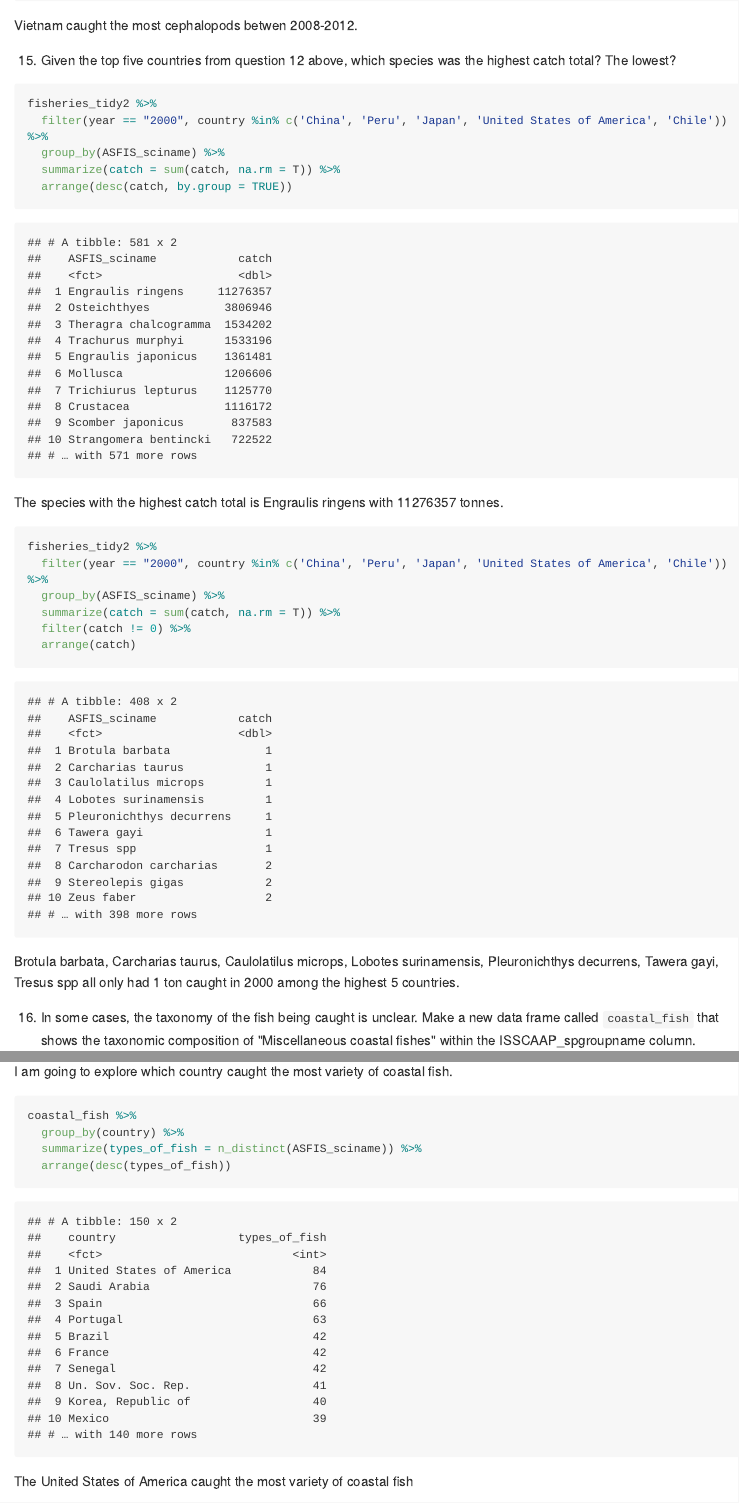
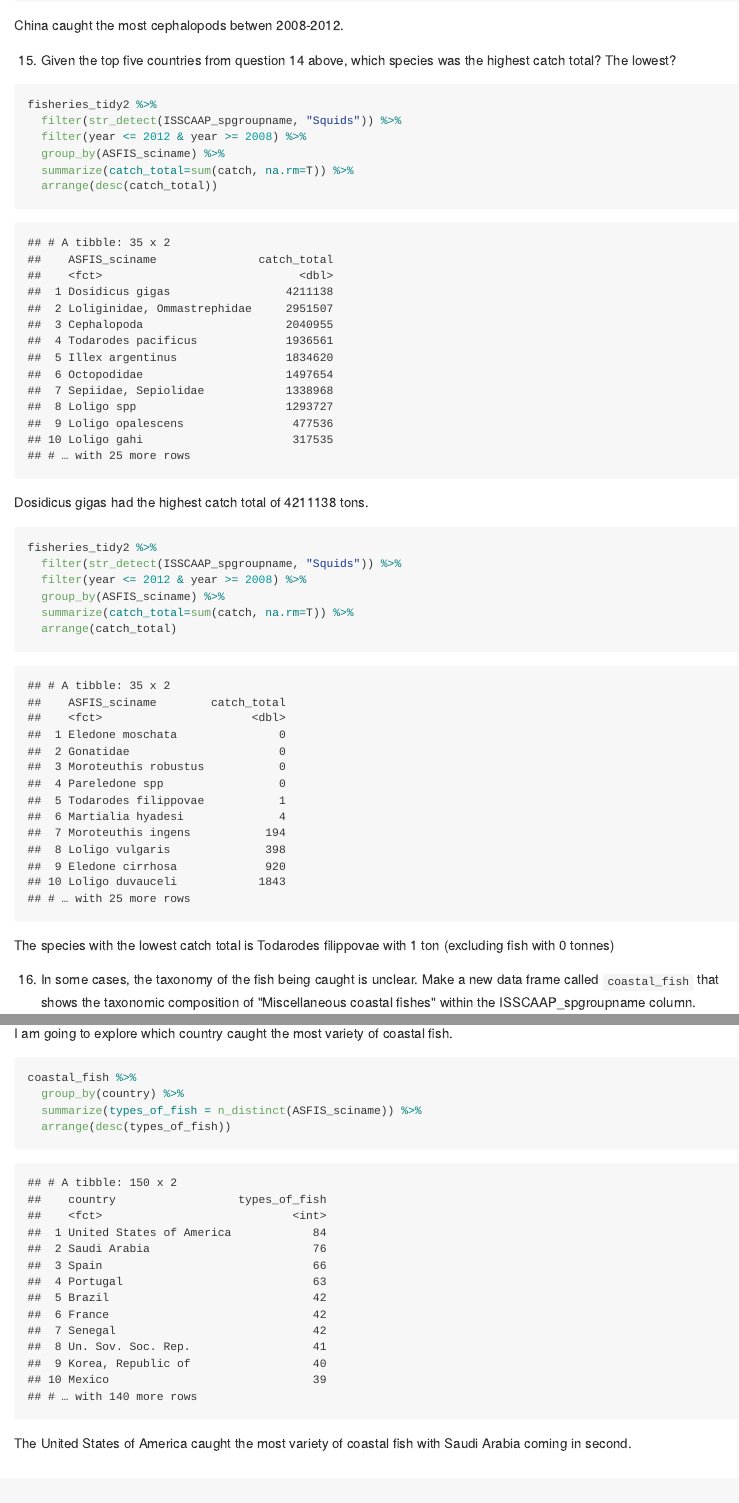
Before and after one commit to jjpaaske/BIS15W2020_jpaaske, an R Markdown document (Lab 4/lab4_hw.Rmd): the page in a window 1100 px wide, from 10250 px down before the commit and from 10080 px down after it, so that both start at the same text, and a second part further down, joined at a grey line. The pictures show the output file Lab 4/lab4_hw.md that the author committed with the source, drawn offline in the style of GitHub; long lines of code are wrapped.

Commit message:
updated lab 4 hw

````diff
--- a/Lab 4/lab4_hw.Rmd
+++ b/Lab 4/lab4_hw.Rmd
@@ -146,27 +146,28 @@ fisheries_tidy2 %>%
   summarize(catch = sum(catch, na.rm = T)) %>%
   arrange(desc(catch, by.group = TRUE))
 ```
-Vietnam caught the most cephalopods betwen 2008-2012.
+China caught the most cephalopods betwen 2008-2012.
 
-15. Given the top five countries from question 12 above, which species was the highest catch total? The lowest?
+15. Given the top five countries from question 14 above, which species was the highest catch total? The lowest?
 ```{r}
 fisheries_tidy2 %>%
-  filter(year == "2000", country %in% c('China', 'Peru', 'Japan', 'United States of America', 'Chile')) %>%
+  filter(str_detect(ISSCAAP_spgroupname, "Squids")) %>%
+  filter(year <= 2012 & year >= 2008) %>%
   group_by(ASFIS_sciname) %>%
-  summarize(catch = sum(catch, na.rm = T)) %>%
-  arrange(desc(catch, by.group = TRUE))
+  summarize(catch_total=sum(catch, na.rm=T)) %>%
+  arrange(desc(catch_total))
 ```
-The species with the highest catch total is Engraulis ringens with 11276357 tonnes.
+Dosidicus gigas had the highest catch total of 4211138 tons.
 
 ```{r}
 fisheries_tidy2 %>%
-  filter(year == "2000", country %in% c('China', 'Peru', 'Japan', 'United States of America', 'Chile')) %>%
+  filter(str_detect(ISSCAAP_spgroupname, "Squids")) %>%
+  filter(year <= 2012 & year >= 2008) %>%
   group_by(ASFIS_sciname) %>%
-  summarize(catch = sum(catch, na.rm = T)) %>%
-  filter(catch != 0) %>%
-  arrange(catch)
+  summarize(catch_total=sum(catch, na.rm=T)) %>%
+  arrange(catch_total)
 ```
-Brotula barbata, Carcharias taurus, Caulolatilus microps, Lobotes surinamensis, Pleuronichthys decurrens, Tawera gayi, Tresus spp	all only had 1 ton caught in 2000 among the highest 5 countries.
+The species with the lowest catch total is Todarodes filippovae with 1 ton (excluding fish with 0 tonnes)
 
 16. In some cases, the taxonomy of the fish being caught is unclear. Make a new data frame called `coastal_fish` that shows the taxonomic composition of "Miscellaneous coastal fishes" within the ISSCAAP_spgroupname column.
 ```{r}
@@ -183,7 +184,7 @@ coastal_fish %>%
   summarize(types_of_fish = n_distinct(ASFIS_sciname)) %>%
   arrange(desc(types_of_fish))
 ```
-The United States of America caught the most variety of coastal fish
+The United States of America caught the most variety of coastal fish with Saudi Arabia coming in second.
 
 ## Push your final code to GitHub!
 Please be sure that you check the `keep md` file in the knit preferences.
````
Also changed, not shown: Lab 4/lab4_hw.html, Lab 4/lab4_hw.md, Lab 4/lab4_hw.Rmd (12 more changed lines).
